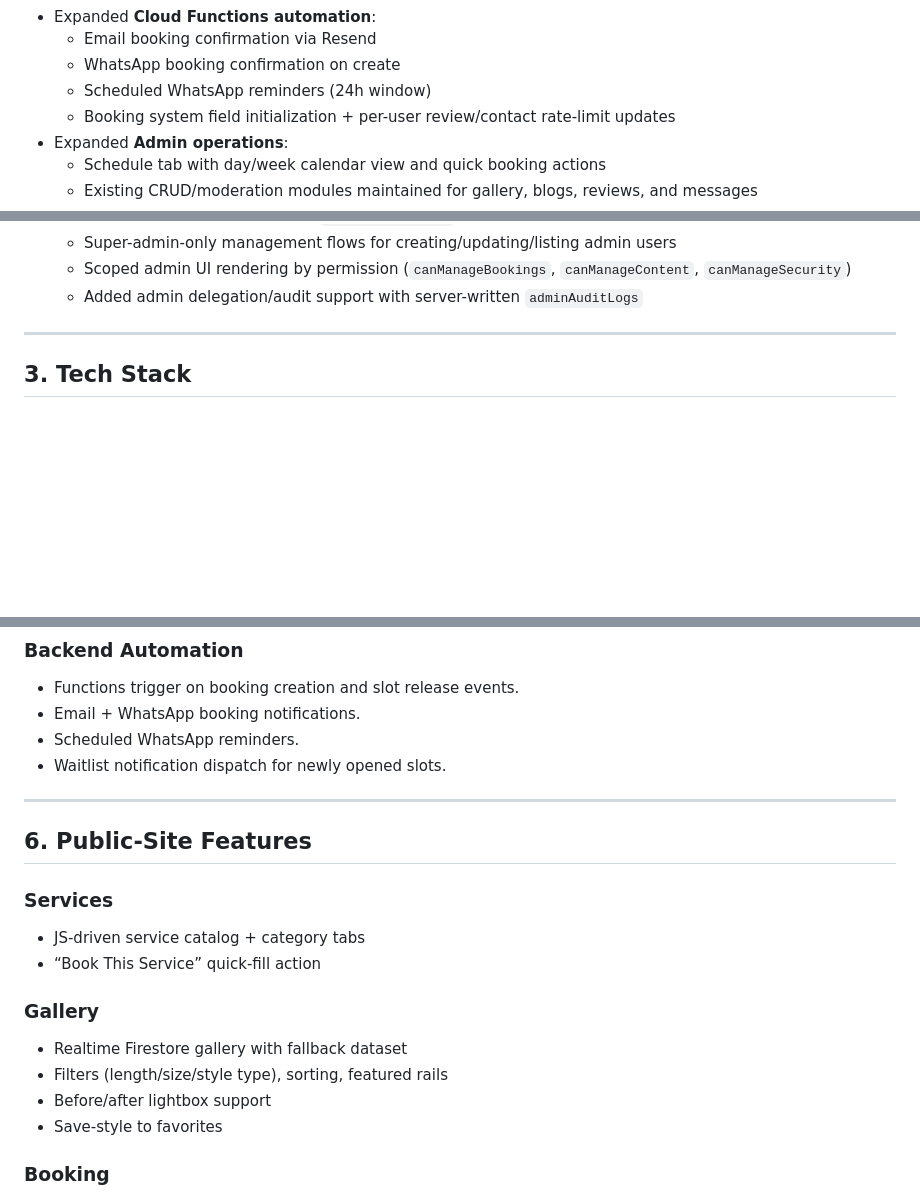
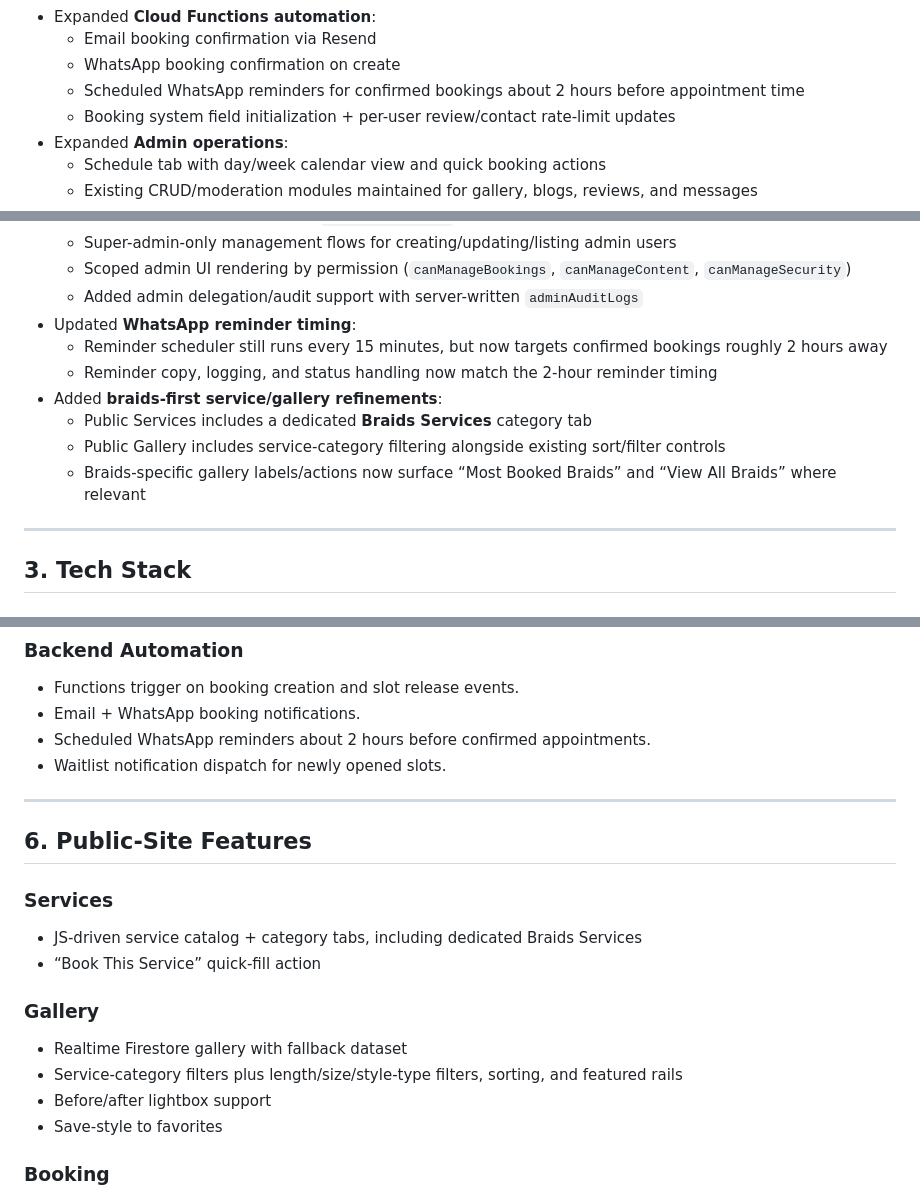
Before and after one commit to billy-opiyo/Salon-Shop, a Markdown page: public/README.md, 3 parts joined by grey strips. GitHub-like rendering; blank space fills up the shorter version.

Commit message:
docs: update README for WhatsApp reminders and braids UI
Clarify that scheduled WhatsApp reminders target confirmed bookings
around two hours before appointment time. Document the new braids-focused
service/gallery refinements, including braids category tabs and gallery
service-category filtering.docs: update README for WhatsApp reminders and braids UI

Clarify that scheduled WhatsApp reminders target confirmed bookings
around two hours before appointment time. Document the new braids-focused
service/gallery refinements, including braids category tabs and gallery
service-category filtering.

```diff
--- a/public/README.md
+++ b/public/README.md
@@ -61,7 +61,7 @@ This project is built to:
 - Expanded **Cloud Functions automation**:
   - Email booking confirmation via Resend
   - WhatsApp booking confirmation on create
-  - Scheduled WhatsApp reminders (24h window)
+  - Scheduled WhatsApp reminders for confirmed bookings about 2 hours before appointment time
   - Booking system field initialization + per-user review/contact rate-limit updates
 - Expanded **Admin operations**:
   - Schedule tab with day/week calendar view and quick booking actions
@@ -78,6 +78,13 @@ This project is built to:
   - Super-admin-only management flows for creating/updating/listing admin users
   - Scoped admin UI rendering by permission (`canManageBookings`, `canManageContent`, `canManageSecurity`)
   - Added admin delegation/audit support with server-written `adminAuditLogs`
+- Updated **WhatsApp reminder timing**:
+  - Reminder scheduler still runs every 15 minutes, but now targets confirmed bookings roughly 2 hours away
+  - Reminder copy, logging, and status handling now match the 2-hour reminder timing
+- Added **braids-first service/gallery refinements**:
+  - Public Services includes a dedicated **Braids Services** category tab
+  - Public Gallery includes service-category filtering alongside existing sort/filter controls
+  - Braids-specific gallery labels/actions now surface “Most Booked Braids” and “View All Braids” where relevant
 
 ---
 
@@ -156,7 +163,7 @@ This project is built to:
 
 - Functions trigger on booking creation and slot release events.
 - Email + WhatsApp booking notifications.
-- Scheduled WhatsApp reminders.
+- Scheduled WhatsApp reminders about 2 hours before confirmed appointments.
 - Waitlist notification dispatch for newly opened slots.
 
 ---
@@ -165,13 +172,13 @@ This project is built to:
 
 ### Services
 
-- JS-driven service catalog + category tabs
+- JS-driven service catalog + category tabs, including dedicated Braids Services
 - “Book This Service” quick-fill action
 
 ### Gallery
 
 - Realtime Firestore gallery with fallback dataset
-- Filters (length/size/style type), sorting, featured rails
+- Service-category filters plus length/size/style-type filters, sorting, and featured rails
 - Before/after lightbox support
 - Save-style to favorites
 
```
Also changed, not shown: other parts of public/README.md (+2 -2 lines).
